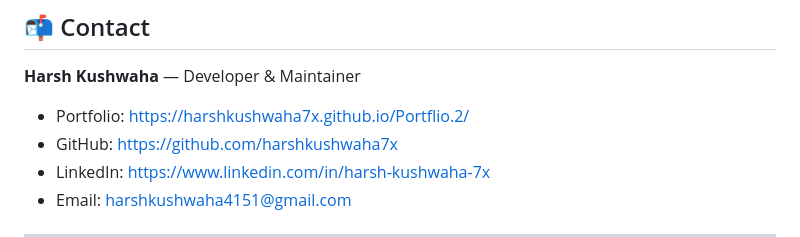
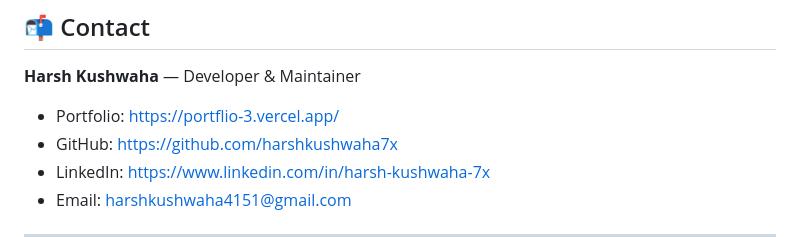
Before and after one commit to harshkushwaha7x/Image-Upscaler-using-ESRGAN, a Markdown page: README.md, the part around the change printed below. GitHub-like rendering.

```diff
--- a/README.md
+++ b/README.md
@@ -403,7 +403,7 @@ If you use this project in your research, please cite the original ESRGAN paper:
 
 ## 📬 Contact
 **Harsh Kushwaha** — Developer & Maintainer
-- Portfolio: https://harshkushwaha7x.github.io/Portflio.2/
+- Portfolio: https://portflio-3.vercel.app/
 - GitHub: https://github.com/harshkushwaha7x
 - LinkedIn: https://www.linkedin.com/in/harsh-kushwaha-7x
 - Email: harshkushwaha4151@gmail.com
```
Also changed, not shown: other parts of README.md (+1 -1 lines).
